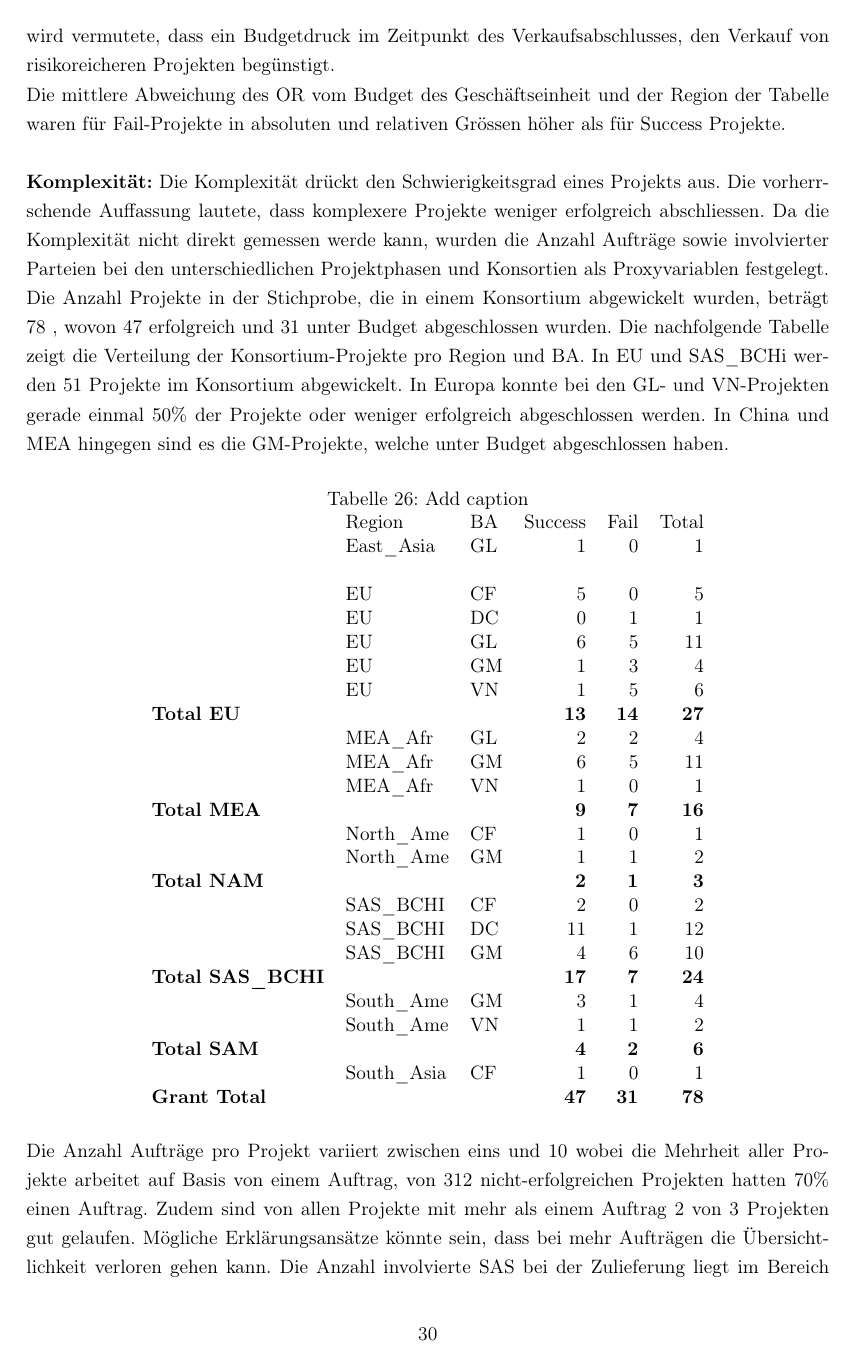
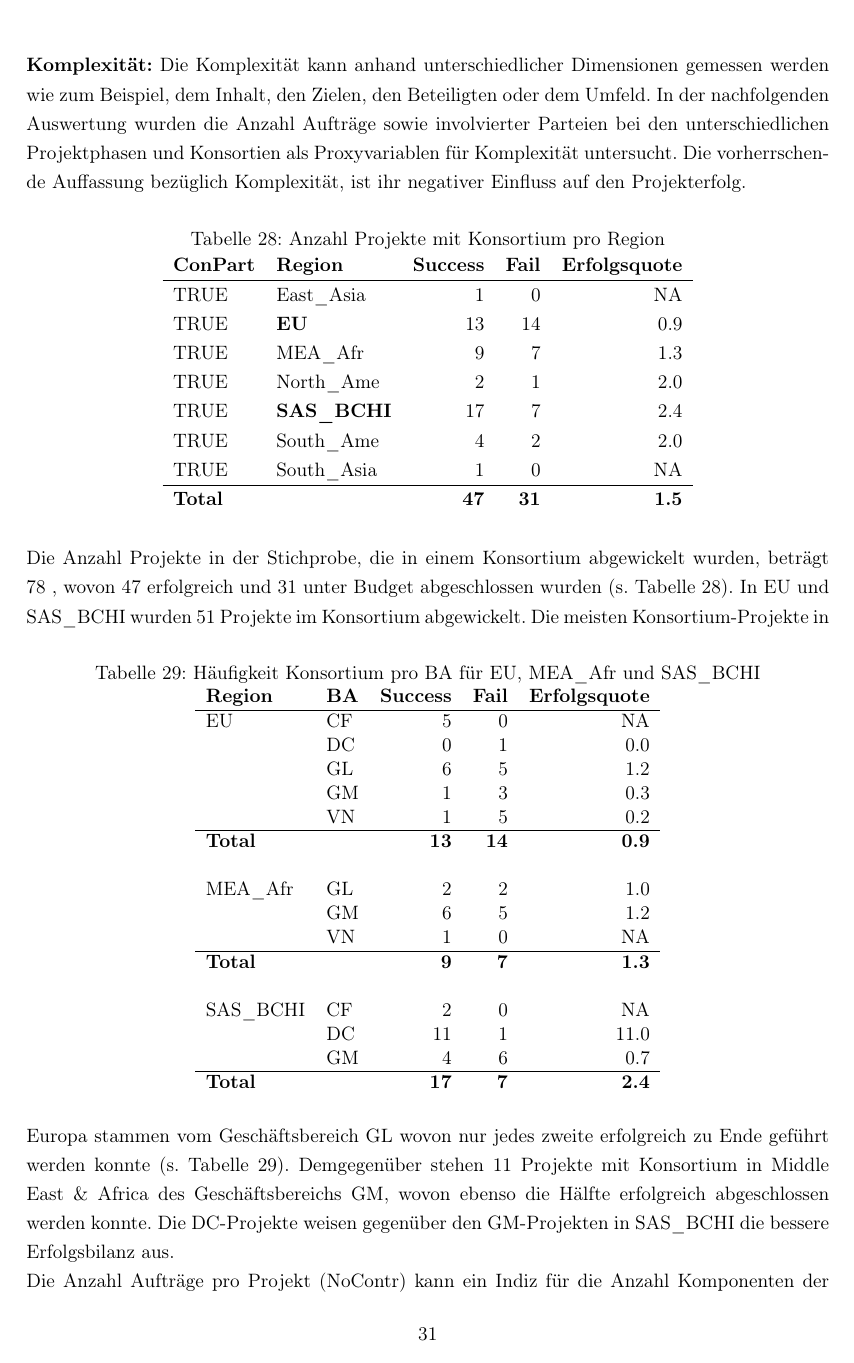
Before and after one commit to earlibird3/MA, a LaTeX document (MA.tex, which reads Kapitel3.tex): page 31 of 43 before the commit and page 32 of 45 after it. Compiled offline with pdfLaTeX.

Commit message:
revised whole chapt 3.2, some graphs, tables are still missing

```diff
--- a/Kapitel3.tex
+++ b/Kapitel3.tex
@@ -486 +515,0 @@ Mittels Dummyvariablen pro Milestone wurde ausgewertet, ob sich ein anfängliche
-Die mittlere Abweichung des OR vom Budget des Geschäftseinheit und der Region der Tabelle waren für Fail-Projekte in absoluten und relativen Grössen höher als für Success Projekte.
@@ -489,38 +530,55 @@ Die mittlere Abweichung des OR vom Budget des Geschäftseinheit und der Region d
 %% Auswertung Komplexität
 %%
 %%
-\newline\newline\textbf{Komplexität:} Die Komplexität drückt den Schwierigkeitsgrad eines Projekts aus. Die vorherrschende Auffassung lautete, dass komplexere Projekte weniger erfolgreich abschliessen. Da die Komplexität nicht direkt gemessen werde kann, wurden die Anzahl Aufträge sowie involvierter Parteien bei den unterschiedlichen Projektphasen und Konsortien als Proxyvariablen festgelegt. Die Anzahl Projekte in der Stichprobe, die in einem Konsortium abgewickelt wurden, beträgt 78 , wovon 47 erfolgreich und 31 unter Budget abgeschlossen wurden. Die nachfolgende Tabelle zeigt die Verteilung der Konsortium-Projekte pro Region und BA. In EU und SAS\_BCHi werden 51 Projekte im Konsortium abgewickelt. In Europa konnte bei den GL- und VN-Projekten gerade einmal 50\% der Projekte oder weniger erfolgreich abgeschlossen werden. In China und MEA hingegen sind es die GM-Projekte, welche unter Budget abgeschlossen haben.
+\newline\newline\textbf{Komplexität:} Die Komplexität kann anhand unterschiedlicher Dimensionen gemessen werden wie zum Beispiel, dem Inhalt, den Zielen, den Beteiligten oder dem Umfeld. In der nachfolgenden Auswertung wurden die Anzahl Aufträge sowie involvierter Parteien bei den unterschiedlichen Projektphasen und Konsortien als Proxyvariablen für Komplexität untersucht. Die vorherrschende Auffassung bezüglich Komplexität, ist ihr negativer Einfluss auf den Projekterfolg.
+%
+%Auswertung Konsortium
+%
+% Table generated by Excel2LaTeX from sheet 'con_part_reg'
+\begin{table}[H]
+	\centering
+	\caption{Anzahl Projekte mit Konsortium pro Region}
+	\begin{tabular}{lrrrr}
+		\textbf{ConPart} & \multicolumn{1}{l}{\textbf{Region}} & \multicolumn{1}{l}{\textbf{Success}} & \multicolumn{1}{l}{\textbf{Fail}} & \multicolumn{1}{l}{\textbf{Erfolgsquote}} \\\hline
+		TRUE  & \multicolumn{1}{l}{East\_Asia} & 1     & 0     & NA \\
+		TRUE  & \multicolumn{1}{l}{\textbf{EU}} & 13    & 14    & 0.9 \\
+		TRUE  & \multicolumn{1}{l}{MEA\_Afr} & 9     & 7     & 1.3 \\
+		TRUE  & \multicolumn{1}{l}{North\_Ame} & 2     & 1     & 2.0 \\
+		TRUE  & \multicolumn{1}{l}{\textbf{SAS\_BCHI}} & 17    & 7     & 2.4 \\
+		TRUE  & \multicolumn{1}{l}{South\_Ame} & 4     & 2     & 2.0 \\
+		TRUE  & \multicolumn{1}{l}{South\_Asia} & 1     & 0     & NA \\\hline
+		\textbf{Total} &       & \textbf{47} & \textbf{31} & \textbf{1.5} \\
+	\end{tabular}%
+	\label{fcons}%
+\end{table}%
+Die Anzahl Projekte in der Stichprobe, die in einem Konsortium abgewickelt wurden, beträgt 78 , wovon 47 erfolgreich und 31 unter Budget abgeschlossen wurden (s. Tabelle \ref{fcons}). In EU und SAS\_BCHI wurden 51 Projekte im Konsortium abgewickelt.
+% Table generated by Excel2LaTeX from sheet 'cons_par_reg_Ba'
 \begin{table}[htbp]
 	\centering
-	\caption{Add caption}
-	\begin{tabular}{lrrrrr}
-		& \multicolumn{1}{l}{Region} & \multicolumn{1}{l}{BA} & \multicolumn{1}{l}{Success} & \multicolumn{1}{l}{Fail} & \multicolumn{1}{l}{Total} \\
-		& \multicolumn{1}{l}{East\_Asia} & \multicolumn{1}{l}{GL} & 1     & 0     & 1 \\
-		&       &       &       &       &  \\
-		& \multicolumn{1}{l}{EU} & \multicolumn{1}{l}{CF} & 5     & 0     & 5 \\
-		& \multicolumn{1}{l}{EU} & \multicolumn{1}{l}{DC} & 0     & 1     & 1 \\
-		& \multicolumn{1}{l}{EU} & \multicolumn{1}{l}{GL} & 6     & 5     & 11 \\
-		& \multicolumn{1}{l}{EU} & \multicolumn{1}{l}{GM} & 1     & 3     & 4 \\
-		& \multicolumn{1}{l}{EU} & \multicolumn{1}{l}{VN} & 1     & 5     & 6 \\
-		\textbf{Total EU} &       &       & \textbf{13} & \textbf{14} & \textbf{27} \\
-		& \multicolumn{1}{l}{MEA\_Afr} & \multicolumn{1}{l}{GL} & 2     & 2     & 4 \\
-		& \multicolumn{1}{l}{MEA\_Afr} & \multicolumn{1}{l}{GM} & 6     & 5     & 11 \\
-		& \multicolumn{1}{l}{MEA\_Afr} & \multicolumn{1}{l}{VN} & 1     & 0     & 1 \\
-		\textbf{Total MEA} &       &       & \textbf{9} & \textbf{7} & \textbf{16} \\
-		& \multicolumn{1}{l}{North\_Ame} & \multicolumn{1}{l}{CF} & 1     & 0     & 1 \\
-		& \multicolumn{1}{l}{North\_Ame} & \multicolumn{1}{l}{GM} & 1     & 1     & 2 \\
-		\textbf{Total NAM} &       &       & \textbf{2} & \textbf{1} & \textbf{3} \\
-		& \multicolumn{1}{l}{SAS\_BCHI} & \multicolumn{1}{l}{CF} & 2     & 0     & 2 \\
-		& \multicolumn{1}{l}{SAS\_BCHI} & \multicolumn{1}{l}{DC} & 11    & 1     & 12 \\
-		& \multicolumn{1}{l}{SAS\_BCHI} & \multicolumn{1}{l}{GM} & 4     & 6     & 10 \\
-		\textbf{Total SAS\_BCHI} &       &       & \textbf{17} & \textbf{7} & \textbf{24} \\
-		& \multicolumn{1}{l}{South\_Ame} & \multicolumn{1}{l}{GM} & 3     & 1     & 4 \\
-		& \multicolumn{1}{l}{South\_Ame} & \multicolumn{1}{l}{VN} & 1     & 1     & 2 \\
-		\textbf{Total SAM} &       &       & \textbf{4} & \textbf{2} & \textbf{6} \\
-		& \multicolumn{1}{l}{South\_Asia} & \multicolumn{1}{l}{CF} & 1     & 0     & 1 \\
-		\textbf{Grant Total} &       &       & \textbf{47} & \textbf{31} & \textbf{78} \\
+	\caption{Häufigkeit Konsortium pro BA für EU, MEA\_Afr und SAS\_BCHI}
+	\begin{tabular}{llrrr}
+		\textbf{Region} & \textbf{BA} & \multicolumn{1}{l}{\textbf{Success}} & \multicolumn{1}{l}{\textbf{Fail}} & \multicolumn{1}{l}{\textbf{Erfolgsquote}} \\\hline
+		EU  & CF    & 5     & 0     & NA \\
+		    & DC    & 0     & 1     & 0.0 \\
+		    & GL    & 6     & 5     & 1.2 \\
+		    & GM    & 1     & 3     & 0.3 \\
+		    &VN    & 1     & 5     & 0.2 \\\hline
+		\textbf{Total} &  & \textbf{13} & \textbf{14} & \textbf{0.9} \\
+			  &  &  & & \\
+	    MEA\_Afr &	GL    & 2     & 2     & 1.0 \\
+	             & 	GM    & 6     & 5     & 1.2 \\
+		         & VN    & 1     & 0     & NA \\\hline
+		\textbf{Total} &  & \textbf{9} & \textbf{7} & \textbf{1.3} \\
+		& & & & \\
+		    SAS\_BCHI & \multicolumn{1}{l}{CF} & 2     & 0     & NA \\
+		 & \multicolumn{1}{l}{DC} & 11    & 1     & 11.0 \\
+		  & \multicolumn{1}{l}{GM} & 4     & 6     & 0.7 \\\hline
+		\textbf{Total} &       &  \textbf{17}   & \textbf{7}     & \textbf{2.4} \\
 	\end{tabular}%
-	\label{tab:addlabel}%
+	\label{consregba}%
 \end{table}%
-\newline Die Anzahl Aufträge pro Projekt variiert zwischen eins und 10 wobei die Mehrheit aller Projekte arbeitet auf Basis von einem Auftrag, von 312 nicht-erfolgreichen Projekten hatten 70\% einen Auftrag. Zudem sind von allen Projekte mit mehr als einem Auftrag 2 von 3 Projekten gut gelaufen. Mögliche Erklärungsansätze könnte sein, dass bei mehr Aufträgen die Übersichtlichkeit verloren gehen kann.
-\begin{table}[htbp]
+Die meisten Konsortium-Projekte in Europa stammen vom Geschäftsbereich GL wovon nur jedes zweite erfolgreich zu Ende geführt werden konnte (s. Tabelle \ref{consregba}). Demgegenüber stehen 11 Projekte mit Konsortium in Middle East \& Africa des Geschäftsbereichs GM, wovon ebenso die Hälfte erfolgreich abgeschlossen werden konnte. Die DC-Projekte weisen gegenüber den GM-Projekten in SAS\_BCHI die bessere Erfolgsbilanz aus.
+%
+%Auswertung Anzahl Aufträge
+%
+\newline Die Anzahl Aufträge pro Projekt (NoContr) kann ein Indiz für die Anzahl Komponenten der Maschine oder involvierter Parteien sein.
@@ -534,4 +602,3 @@ Die mittlere Abweichung des OR vom Budget des Geschäftseinheit und der Region d
 	\end{tabular}%
-	\label{tab:addlabel}%
+	\label{fnocontr}%
 \end{table}%
-Die Anzahl involvierte SAS bei der Zulieferung liegt im Bereich null und zehn, wobei null mit Eigenproduktion oder Zulieferung durch Dritte gleichzusetzen ist. In den übrigen Projektphasen sind maximal drei andere Bühler-Gesellschaften involviert. Eine Einzelauswertung pro Projektphase ergibt relativ wenig Aufschluss, weshalb die Häufigkeit der Kombinationen untersucht wurde. Die nachfolgende Tabelle zeigt, dass die Eigenproduktion respektive die Arbeit mit Drittlieferanten während allen Projektphasen das häufigste Charakteristika ist. Es fällt auf, dass sich die Hälfte der Datenpunkte in einem Bereich von maximal zwei involvierten SAS-Gesellschaften befindet. Der Vergleich der Erfolgsquoten der Kombinaten wäre für Projekte die bei der Zulieferung mit zwei weiteren SAS arbeiten jedoch bei den anderen Projektphasen keine weitere Parteien miteinbeziehen am höchsten. Die Zusammenarbeit mit einer anderen Bühler-Partei während der gesamten Projektlaufzeit scheint weniger erfolgreich zu sein.
```
Also changed, not shown: Kapitel3.tex (130 more changed lines).
